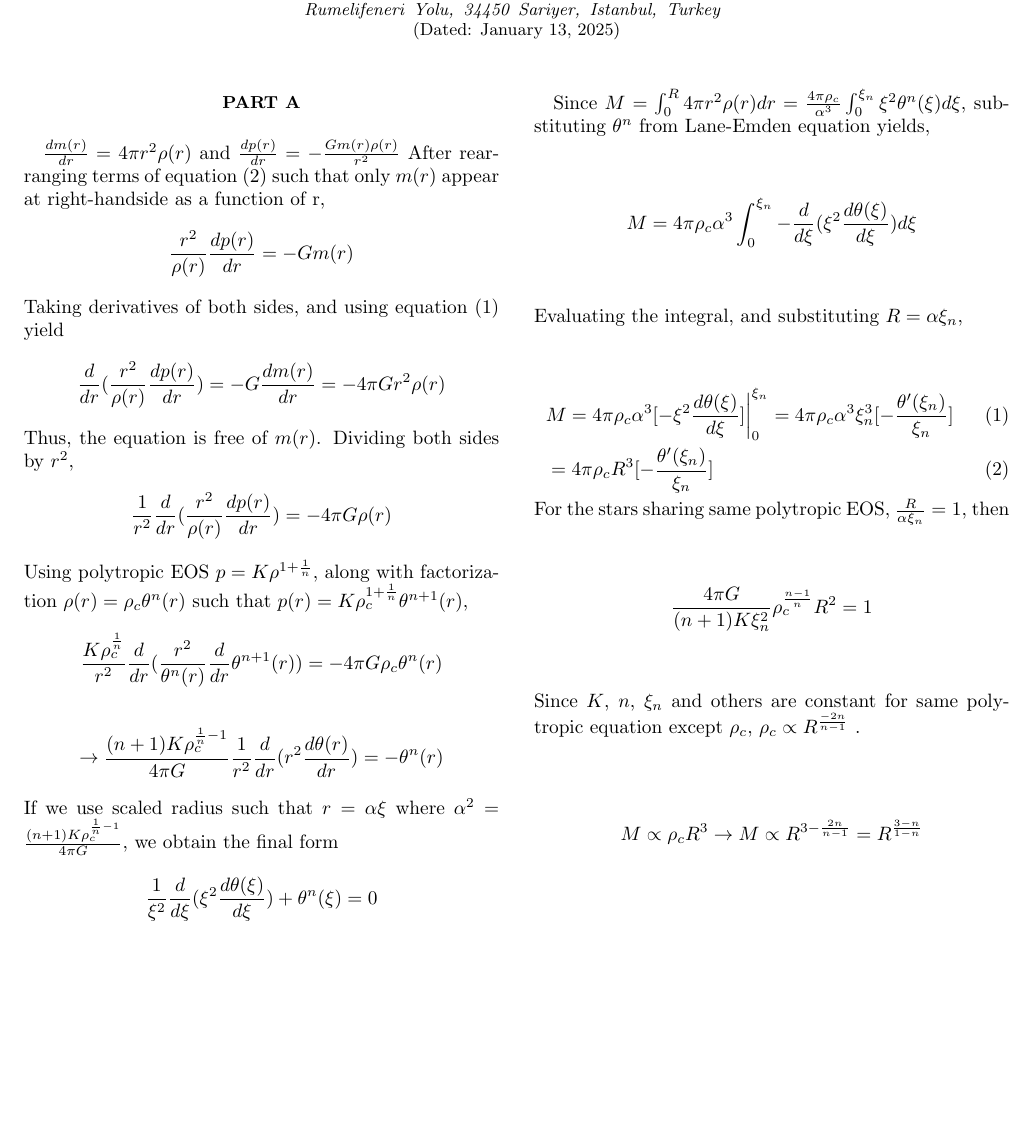
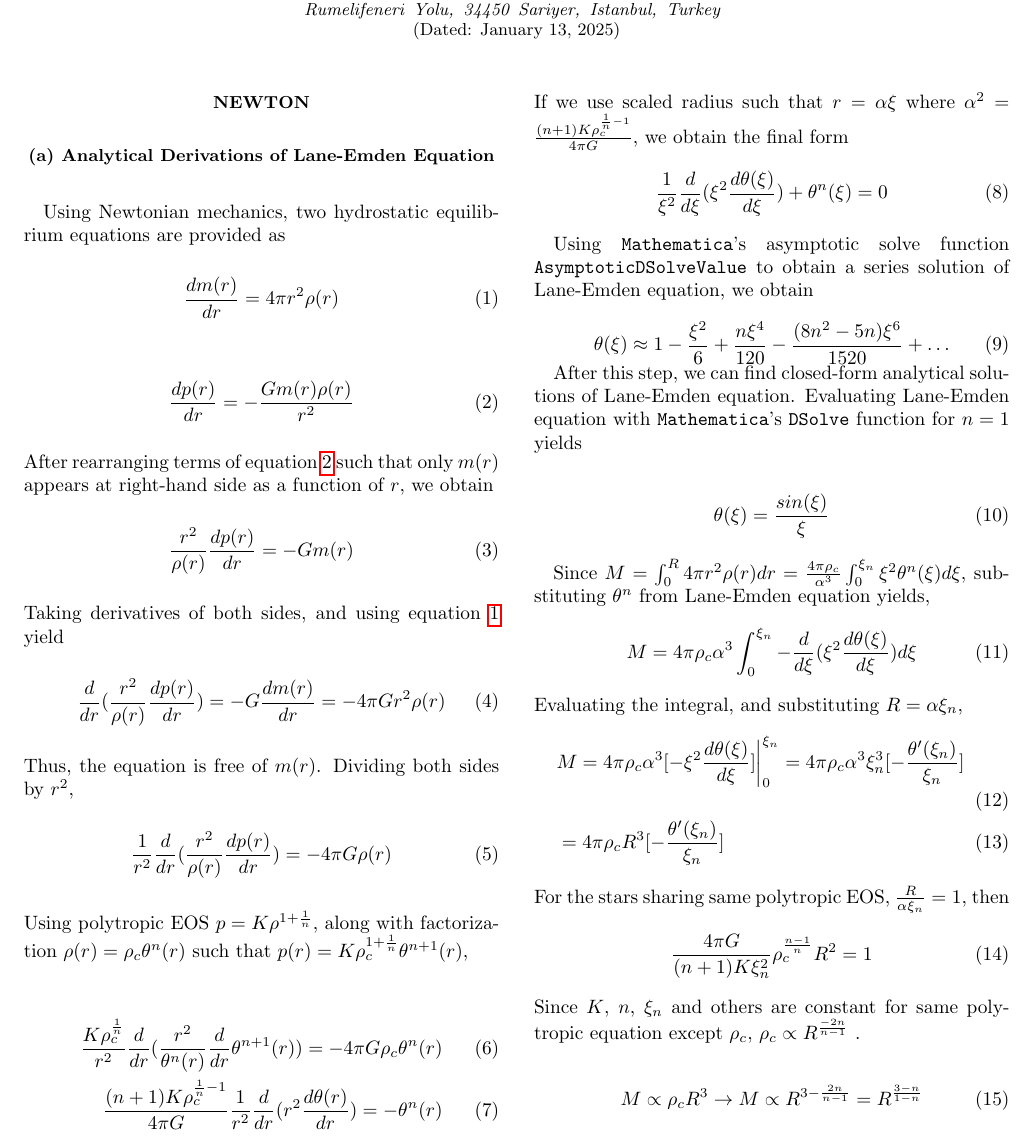
Before and after one commit to gcavusogluKU/PHYS414-Final-Project, a LaTeX paper (draft.tex): part of the page, cut so that both start at the same text, the shorter picture padded with empty space. Compiled offline with pdfLaTeX.

Commit message:
Complete part (a) of draft

```diff
--- a/draft.tex
+++ b/draft.tex
@@ -33,28 +33,59 @@ Rumelifeneri Yolu, 34450 Sariyer, Istanbul, Turkey }
 
 
 %%%%%%%%%%%%%%%%%%%%%%%%%%%%%%%%%%%%%%%%
-\section{Part A}
+\section{Newton}
 %%%%%%%%%%%%%%%%%%%%%%%%%%%%%%%%%%%%%%%%
 %%%%%%%%%%%%%%%%%%%%%%%%%%%%%%%%%%%%%%%%
 
 
+\subsection{(a) Analytical Derivations of Lane-Emden Equation}
+Using Newtonian mechanics, two hydrostatic equilibrium equations are provided as
+\begin{equation}\label{eq1}
+	\frac{d m(r)}{dr}= 4\pi r^2 \rho(r)
+\end{equation}
+\begin{equation}\label{eq2}
+	\frac{dp(r)}{dr} = -\frac{Gm(r)\rho(r)}{r^2}
+\end{equation}
+After rearranging terms of equation \ref{eq2} such that only $m(r)$ appears at right-hand side as a function of $r$, we obtain
+\begin{equation}
+	\frac{r^2}{\rho(r)}\frac{dp(r)}{dr} = -Gm(r)
+\end{equation}
+Taking derivatives of both sides, and using equation \ref{eq1} yield
+\begin{equation}
+	\frac{d}{dr}(\frac{r^2}{\rho(r)}\frac{dp(r)}{dr}) = -G\frac{dm(r)}{dr}= -4\pi G r^2 \rho(r)
+\end{equation}
+Thus, the equation is free of $m(r)$. Dividing both sides by $r^2$,
+\begin{equation}
+	\frac{1}{r^2}\frac{d}{dr}(\frac{r^2}{\rho(r)}\frac{dp(r)}{dr}) = -4\pi G  \rho(r)
+\end{equation}
+Using polytropic EOS $p = K\rho^{1+\frac{1}{n}}$, along with factorization $\rho(r) = \rho_c\theta^n(r)$ such that $p(r) =
+K\rho_c^{1+\frac{1}{n}}\theta^{n+1}(r)$,
 
-$\frac{d m(r)}{dr}= 4\pi r^2 \rho(r)$   and $\frac{dp(r)}{dr} = -\frac{Gm(r)\rho(r)}{r^2}$
-After rearranging terms of equation (2) such that only $m(r)$ appear at right-handside as a function of r,
-$$\frac{r^2}{\rho(r)}\frac{dp(r)}{dr} = -Gm(r)$$
-Taking derivatives of both sides, and using equation (1) yield
-$$\frac{d}{dr}(\frac{r^2}{\rho(r)}\frac{dp(r)}{dr}) = -G\frac{dm(r)}{dr}= -4\pi G r^2 \rho(r)$$
-Thus, the equation is free of $m(r)$. Dividing both sides by $r^2$,
-$$\frac{1}{r^2}\frac{d}{dr}(\frac{r^2}{\rho(r)}\frac{dp(r)}{dr}) = -4\pi G  \rho(r)$$
-Using polytropic EOS $p = K\rho^{1+\frac{1}{n}}$, along with factorization $\rho(r) = \rho_c\theta^n(r)$ such that $p(r) = K\rho_c^{1+\frac{1}{n}}\theta^{n+1}(r)$,
-$$\frac{K\rho_c^{\frac{1}{n}}}{r^2}\frac{d}{dr}(\frac{r^2}{\theta^n(r)}\frac{d}{dr}\theta^{n+1}(r)) = -4\pi G  \rho_c\theta^n(r)$$
-$$\to \frac{(n+1)K\rho_c^{\frac{1}{n}-1}}{4\pi G  }\frac{1}{r^2}\frac{d}{dr}(r^2\frac{d\theta(r)}{dr}) = -\theta^n(r)$$
+\begin{align}
+	\frac{K\rho_c^{\frac{1}{n}}}{r^2}\frac{d}{dr}(\frac{r^2}{\theta^n(r)}\frac{d}{dr}\theta^{n+1}(r)) = -4\pi G  \rho_c\theta^n(r) \\
+	\frac{(n+1)K\rho_c^{\frac{1}{n}-1}}{4\pi G  }\frac{1}{r^2}\frac{d}{dr}(r^2\frac{d\theta(r)}{dr}) = -\theta^n(r)
+\end{align}
 If we use scaled radius such that $r = \alpha \xi$  where $\alpha^2 = \frac{(n+1)K\rho_c^{\frac{1}{n}-1}}{4\pi G  }$, we obtain the final form
-$$\frac{1}{\xi^2}\frac{d}{d\xi}(\xi^2\frac{d\theta(\xi)}{d\xi}) + \theta^n(\xi) = 0$$
+\begin{equation}
+	\frac{1}{\xi^2}\frac{d}{d\xi}(\xi^2\frac{d\theta(\xi)}{d\xi}) + \theta^n(\xi) = 0
+\end{equation}
+
+Using \texttt{Mathematica}'s asymptotic solve function \texttt{AsymptoticDSolveValue} to obtain a series solution of Lane-Emden equation, we obtain
+\begin{equation}
+\theta(\xi) \approx 1 - \frac{\xi^2}{6}+\frac{n\xi^4}{120}-\frac{(8n^2-5n)\xi^6}{1520}+\dots
+\end{equation}
+
+After this step, we can find closed-form analytical solutions of Lane-Emden equation. Evaluating Lane-Emden equation with \texttt{Mathematica}'s \texttt{DSolve} function for $n=1$ yields
+
+\begin{equation}
+	\theta(\xi) = \frac{sin(\xi)}{\xi}
+\end{equation}
 
 
 Since $M = \int_0^R 4\pi r^2\rho(r)dr = \frac{4\pi \rho_c}{\alpha^3}\int_0^{\xi_n} \xi^2\theta^n(\xi)d\xi$, substituting $\theta^n$ from Lane-Emden equation yields,
-$$M = 4\pi \rho_c\alpha^3\int_0^{\xi_n} -\frac{d}{d\xi}(\xi^2\frac{d\theta(\xi)}{d\xi})d\xi$$
+\begin{equation}
+	M = 4\pi \rho_c\alpha^3\int_0^{\xi_n} -\frac{d}{d\xi}(\xi^2\frac{d\theta(\xi)}{d\xi})d\xi
+\end{equation}
 Evaluating the integral, and substituting $R = \alpha\xi_n$,
 \begin{align}
 &	M = 4\pi \rho_c\alpha^3[-\xi^2\frac{d\theta(\xi)}{d\xi}]\bigg|_0^{\xi_n} = 4\pi \rho_c\alpha^3\xi^3_n[-\frac{\theta'(\xi_n)}{\xi_n}] & \\
@@ -63,9 +94,13 @@ Evaluating the integral, and substituting $R = \alpha\xi_n$,
 	% the ampersand (&) is used to align the lines. the places you put them are at the same position in each line.
 \end{align}
 For the stars sharing same polytropic EOS, $\frac{R}{\alpha\xi_n}=1$, then
-$$\frac{4\pi G}{(n+1)K \xi_n^2}\rho_c^{\frac{n-1}{n}}R^2 =1$$
+\begin{equation}
+	\frac{4\pi G}{(n+1)K \xi_n^2}\rho_c^{\frac{n-1}{n}}R^2 =1
+\end{equation}
 Since $K$, $n$, $\xi_n$ and others are constant for same polytropic equation except $\rho_c$, $\rho_c \propto R^{\frac{-2n}{n-1}}$ . \\
-$$M \propto \rho_cR^3 \to M \propto R^{3-\frac{2n}{n-1}}=R^{\frac{3-n}{1-n}}$$
+\begin{equation}
+	M \propto \rho_cR^3 \to M \propto R^{3-\frac{2n}{n-1}}=R^{\frac{3-n}{1-n}}
+\end{equation}
 
 
 \end{document}
```
Also changed, not shown: draft.pdf.
